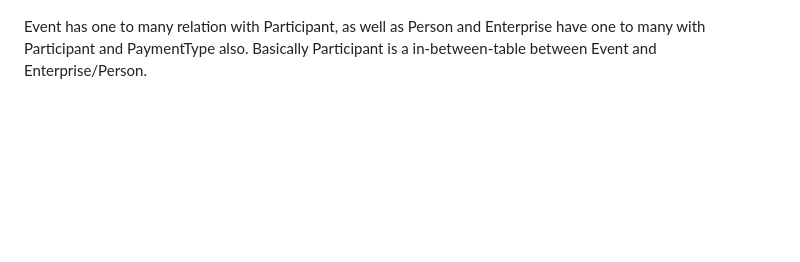
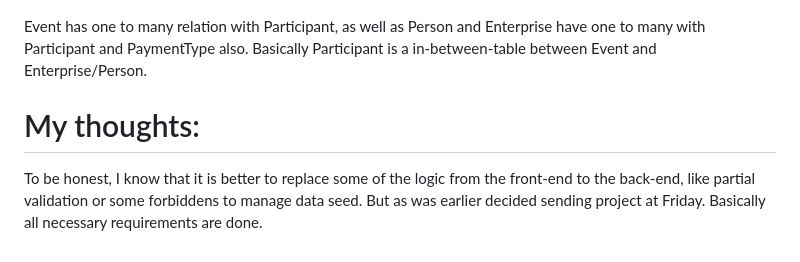
Before and after one commit to allerk/nullam, a Markdown page: nullam-application/README.md, the part around the change. Rendered like a GitHub page; blank space fills up the shorter version.

```diff
--- a/nullam-application/README.md
+++ b/nullam-application/README.md
@@ -58,3 +58,6 @@ Contains all the ApiControllers and startup configurations. For data initializat
 ![alt text](https://github.com/allerk/nullam/blob/main/nullam-application/erd.png?raw=true)
 
 Event has one to many relation with Participant, as well as Person and Enterprise have one to many with Participant and PaymentType also. Basically Participant is a in-between-table between Event and Enterprise/Person.
+
+# My thoughts:
+To be honest, I know that it is better to replace some of the logic from the front-end to the back-end, like partial validation or some forbiddens to manage data seed. But as was earlier decided sending project at Friday. Basically all necessary requirements are done.
```
